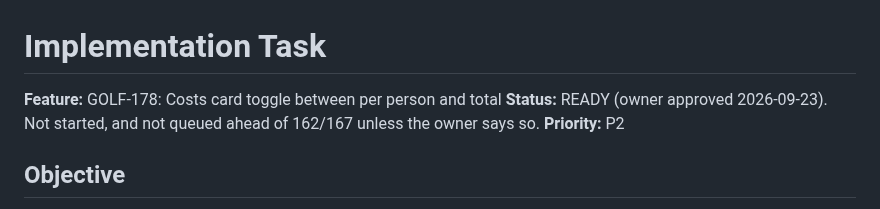
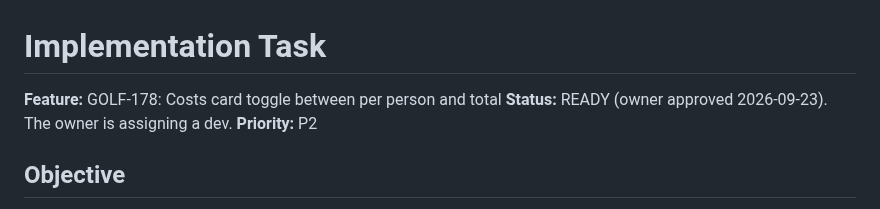
Before and after one commit to stefand94/golf-map, a Markdown page: docs/project/HANDOVER-GOLF-178.md, the part around the change. Rendered like a GitHub page.

Commit message:
BA: GOLF-178 handover status line
Co-Authored-By: Claude Opus 5.5 <noreply@anthropic.com>

```diff
--- a/docs/project/HANDOVER-GOLF-178.md
+++ b/docs/project/HANDOVER-GOLF-178.md
@@ -1,7 +1,7 @@
 # Implementation Task
 
 **Feature:** GOLF-178: Costs card toggle between per person and total
-**Status:** READY (owner approved 2026-09-23). Not started, and not queued ahead of 162/167 unless the owner says so.
+**Status:** READY (owner approved 2026-09-23). The owner is assigning a dev.
 **Priority:** P2
 
 ## Objective
```
